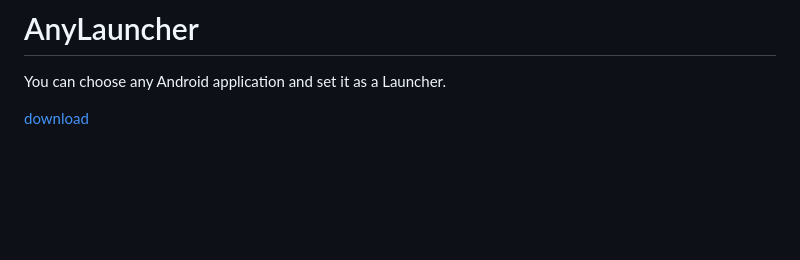
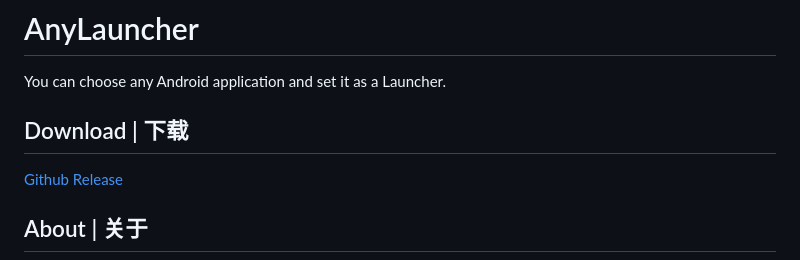
Before and after one commit to tumuyan/AnyLauncher, a Markdown page: README.md, the part around one of its changes. Drawn GitHub-style; blank space fills up the shorter version.

```diff
--- a/README.md
+++ b/README.md
@@ -1,5 +1,8 @@
 # AnyLauncher
 You can choose any Android application and set it as a Launcher.
 
-[download](https://www.coolapk.com/apk/207662)
+## Download | 下载
+[Github Release](https://github.com/tumuyan/AnyLauncher/releases)
+
+## About | 关于
 ![](demo.jpg)
```
Also changed, not shown: other parts of README.md (+10 -1 lines), screen_chs.jpg (added), screen_eng.jpg (added).
